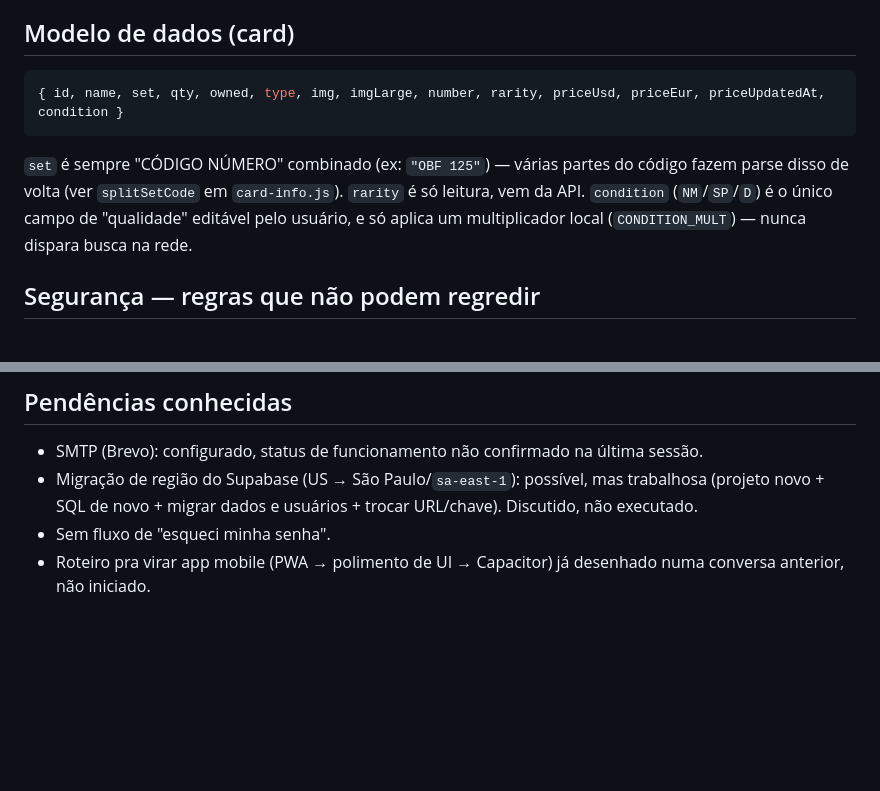
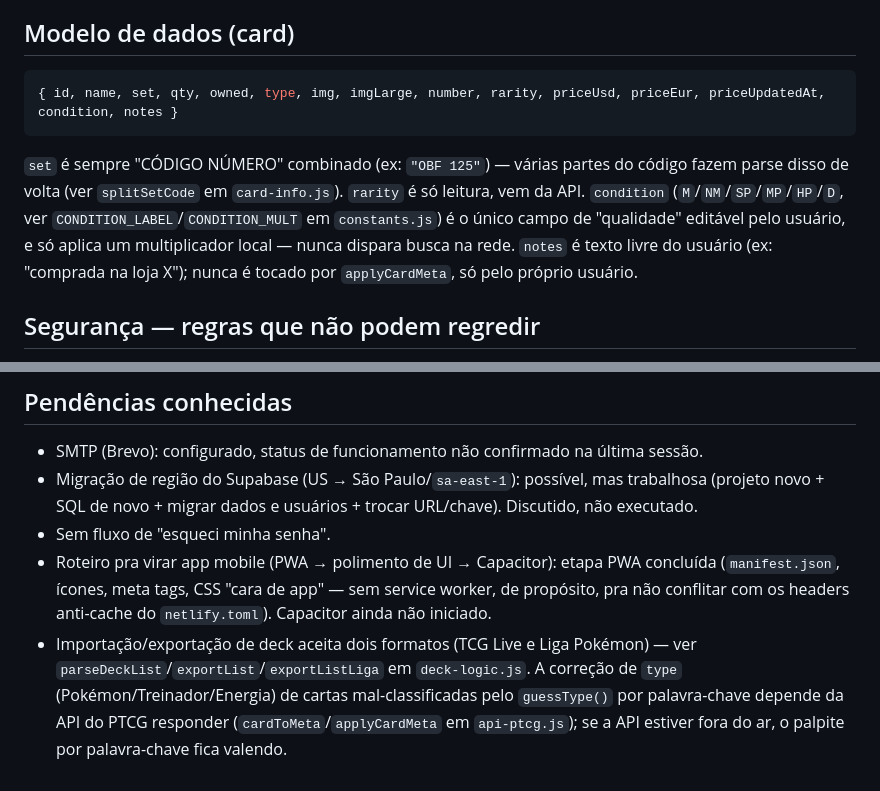
Before and after one commit to vicentenrx/pokedeck, a Markdown page: CLAUDE.md, 2 parts joined by grey strips. Drawn GitHub-style; blank space fills up the shorter version.

Commit message:
Update CLAUDE.md: notes field, 6-tier condition, PWA/import-export status
Keeps the architecture doc in sync with the feature batch just landed.

````diff
--- a/CLAUDE.md
+++ b/CLAUDE.md
@@ -48,14 +48,16 @@ build step — servir a pasta (ou abrir `index.html`) já roda o app inteiro.
 ## Modelo de dados (card)
 
 ```js
-{ id, name, set, qty, owned, type, img, imgLarge, number, rarity, priceUsd, priceEur, priceUpdatedAt, condition }
+{ id, name, set, qty, owned, type, img, imgLarge, number, rarity, priceUsd, priceEur, priceUpdatedAt, condition, notes }
 ```
 
 `set` é sempre "CÓDIGO NÚMERO" combinado (ex: `"OBF 125"`) — várias partes
 do código fazem parse disso de volta (ver `splitSetCode` em `card-info.js`).
-`rarity` é só leitura, vem da API. `condition` (`NM`/`SP`/`D`) é o único
-campo de "qualidade" editável pelo usuário, e só aplica um multiplicador
-local (`CONDITION_MULT`) — nunca dispara busca na rede.
+`rarity` é só leitura, vem da API. `condition` (`M`/`NM`/`SP`/`MP`/`HP`/`D`,
+ver `CONDITION_LABEL`/`CONDITION_MULT` em `constants.js`) é o único campo de
+"qualidade" editável pelo usuário, e só aplica um multiplicador local —
+nunca dispara busca na rede. `notes` é texto livre do usuário (ex: "comprada
+na loja X"); nunca é tocado por `applyCardMeta`, só pelo próprio usuário.
 
 ## Segurança — regras que não podem regredir
 
@@ -99,5 +101,13 @@ Mailinator, só serve pra fluxos de confirmação de e-mail):
   mas trabalhosa (projeto novo + SQL de novo + migrar dados e usuários +
   trocar URL/chave). Discutido, não executado.
 - Sem fluxo de "esqueci minha senha".
-- Roteiro pra virar app mobile (PWA → polimento de UI → Capacitor) já
-  desenhado numa conversa anterior, não iniciado.
+- Roteiro pra virar app mobile (PWA → polimento de UI → Capacitor): etapa
+  PWA concluída (`manifest.json`, ícones, meta tags, CSS "cara de app" —
+  sem service worker, de propósito, pra não conflitar com os headers
+  anti-cache do `netlify.toml`). Capacitor ainda não iniciado.
+- Importação/exportação de deck aceita dois formatos (TCG Live e Liga
+  Pokémon) — ver `parseDeckList`/`exportList`/`exportListLiga` em
+  `deck-logic.js`. A correção de `type` (Pokémon/Treinador/Energia) de
+  cartas mal-classificadas pelo `guessType()` por palavra-chave depende da
+  API do PTCG responder (`cardToMeta`/`applyCardMeta` em `api-ptcg.js`);
+  se a API estiver fora do ar, o palpite por palavra-chave fica valendo.
````
